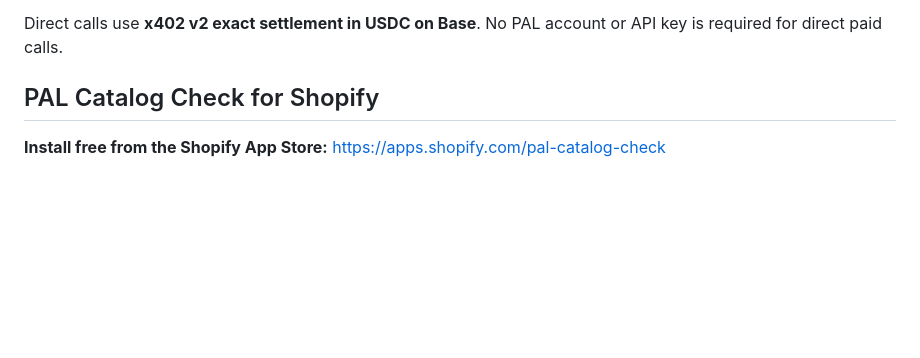
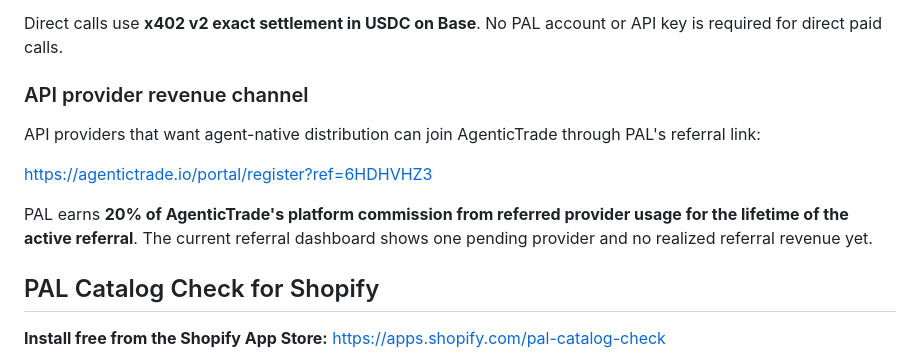
Before and after one commit to enricoaboujaoude-droid/practical-automation-lab, a Markdown page: README.md, the part around the change. Drawn GitHub-style; blank space fills up the shorter version.

Commit message:
Add AgenticTrade lifetime referral revenue channel

```diff
--- a/README.md
+++ b/README.md
@@ -29,6 +29,15 @@ Paid operations include:
 - **x402 declaration validation — $0.05/call.**
 
 Direct calls use **x402 v2 exact settlement in USDC on Base**. No PAL account or API key is required for direct paid calls.
+
+### API provider revenue channel
+
+API providers that want agent-native distribution can join AgenticTrade through PAL's referral link:
+
+https://agentictrade.io/portal/register?ref=6HDHVHZ3
+
+PAL earns **20% of AgenticTrade's platform commission from referred provider usage for the lifetime of the active referral**. The current referral dashboard shows one pending provider and no realized referral revenue yet.
+
 
 
 ## PAL Catalog Check for Shopify
```
